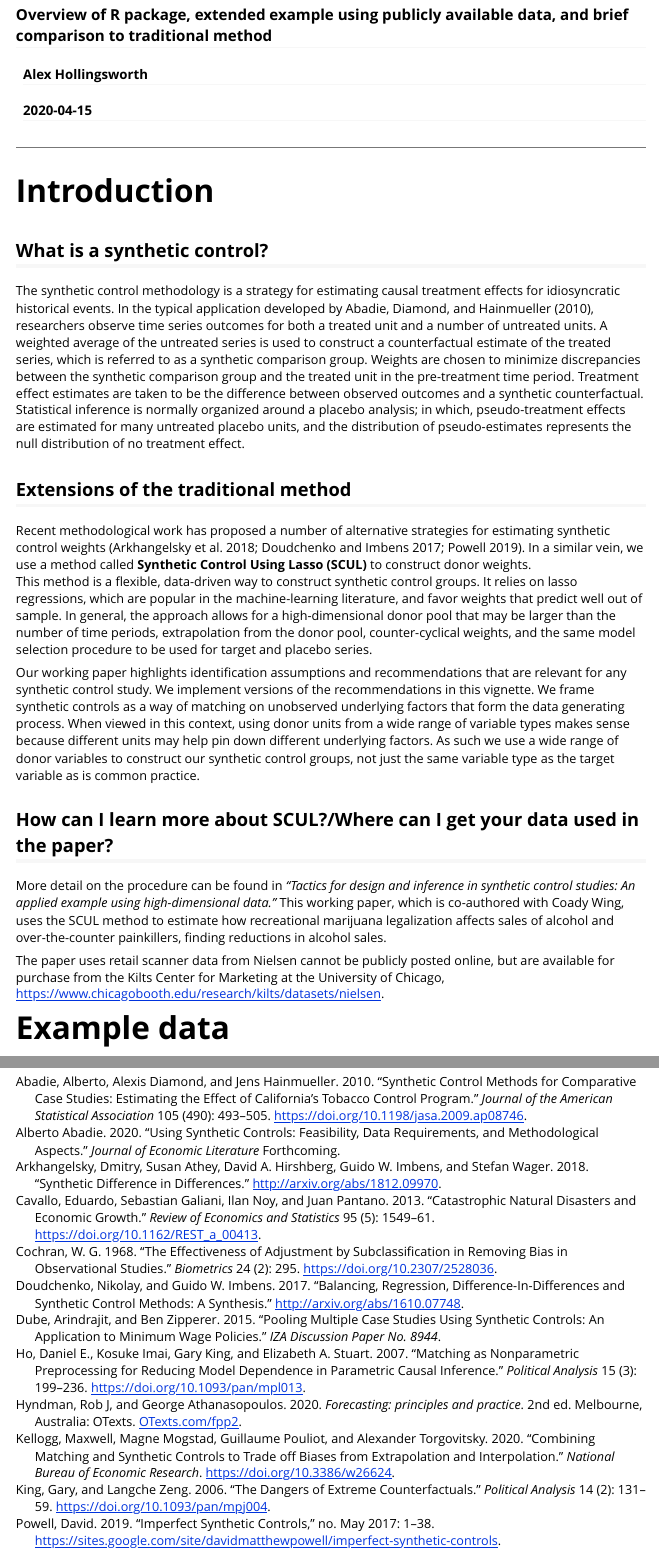
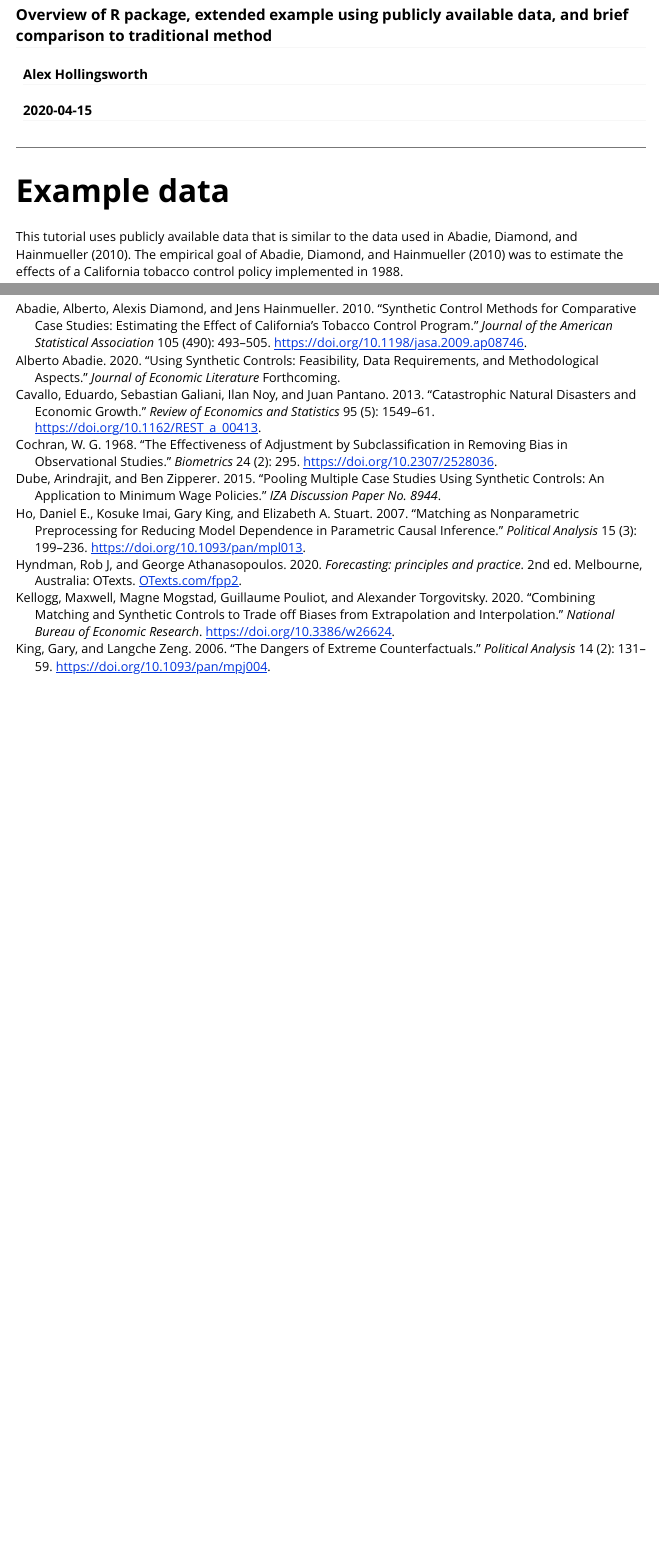
Before and after one commit to hollina/scul, an R Markdown document (vignettes/scul-tutorial.Rmd): the page in a window 1100 px wide, from 80 px down, and a second part further down, joined at a grey line. Rendered offline with R 4.5, knitr and Pandoc, with nearby package versions; some code elsewhere in the file could not run offline; long lines of code are wrapped.

Commit message:
update tutorial

````diff
--- a/vignettes/scul-tutorial.Rmd
+++ b/vignettes/scul-tutorial.Rmd
@@ -37,41 +37,6 @@ pacman::p_load(
 ```
 
 --------
-# Introduction
-
-## What is a synthetic control?
-
-The synthetic control methodology is a strategy for estimating causal treatment effects for idiosyncratic historical events.
-In the typical application developed by @Abadie2010, researchers observe time series outcomes for both a treated unit and a number of untreated units.
-A weighted average of the untreated series is used to construct a counterfactual estimate of the treated series, which is referred to as a synthetic comparison group.
-Weights are chosen to minimize discrepancies between the synthetic comparison group and the treated unit in the pre-treatment time period.
-Treatment effect estimates are taken to be the difference between observed outcomes and a synthetic counterfactual.
-Statistical inference is normally organized around a placebo analysis; in which, pseudo-treatment effects are estimated for many untreated placebo units, and the distribution of pseudo-estimates represents the null distribution of no treatment effect.
-
-
-## Extensions of the traditional method
-
-Recent methodological work has proposed a number of alternative strategies for estimating synthetic control weights  [@Arkhangelsky2018; @Doudchenko2017; @Powell2019].
-In a similar vein, we use a method called **Synthetic Control Using Lasso (SCUL)** to construct donor weights.
-This method is a flexible, data-driven way to construct synthetic control groups.
-It relies on lasso regressions, which are popular in the machine-learning literature, and favor weights that predict well out of sample.
-In general, the approach allows for a high-dimensional donor pool that may be larger than the number of time periods, extrapolation from the donor pool, counter-cyclical weights, and the same model selection procedure to be used for target and placebo series.
-
-Our working paper highlights identification assumptions and recommendations that are relevant for any synthetic control study.
-We implement versions of the recommendations in this vignette.
-We frame synthetic controls as a way of matching on unobserved underlying factors that form the data generating process.
-When viewed in this context, using donor units from a wide range of variable types makes sense because different units may help pin down different underlying factors.
-As such we use a wide range of donor variables to construct our synthetic control groups, not just the same variable type as the target variable as is common practice.
-
-
-## How can I learn more about SCUL?/Where can I get your data used in the paper?
-
-More detail on the procedure can be found in *"Tactics for design and inference in synthetic control studies: An applied example using high-dimensional data."*
-This working paper, which is co-authored with Coady Wing, uses the SCUL method to estimate how recreational marijuana legalization affects sales of alcohol and over-the-counter painkillers, finding reductions in alcohol sales.
-
-The paper uses retail scanner data from Nielsen cannot be publicly posted online, but are available for purchase from the Kilts Center for Marketing at the University of Chicago, https://www.chicagobooth.edu/research/kilts/datasets/nielsen.
-
-
 # Example data
 
 This tutorial uses publicly available data that is similar to the data used in @Abadie2010.
````
Also changed, not shown: README.md, docs/pkgdown.yml, vignettes/vignette_output/actual_v_synthetic_plot.pdf, vignettes/vignette_output/actual_y_plot.pdf, vignettes/vignette_output/mde_graph.pdf, vignettes/vignette_output/various_scul_options.pdf, vignettes/vignette_output/visual_illustration_of_cross_validation.pdf, 3 other files.
